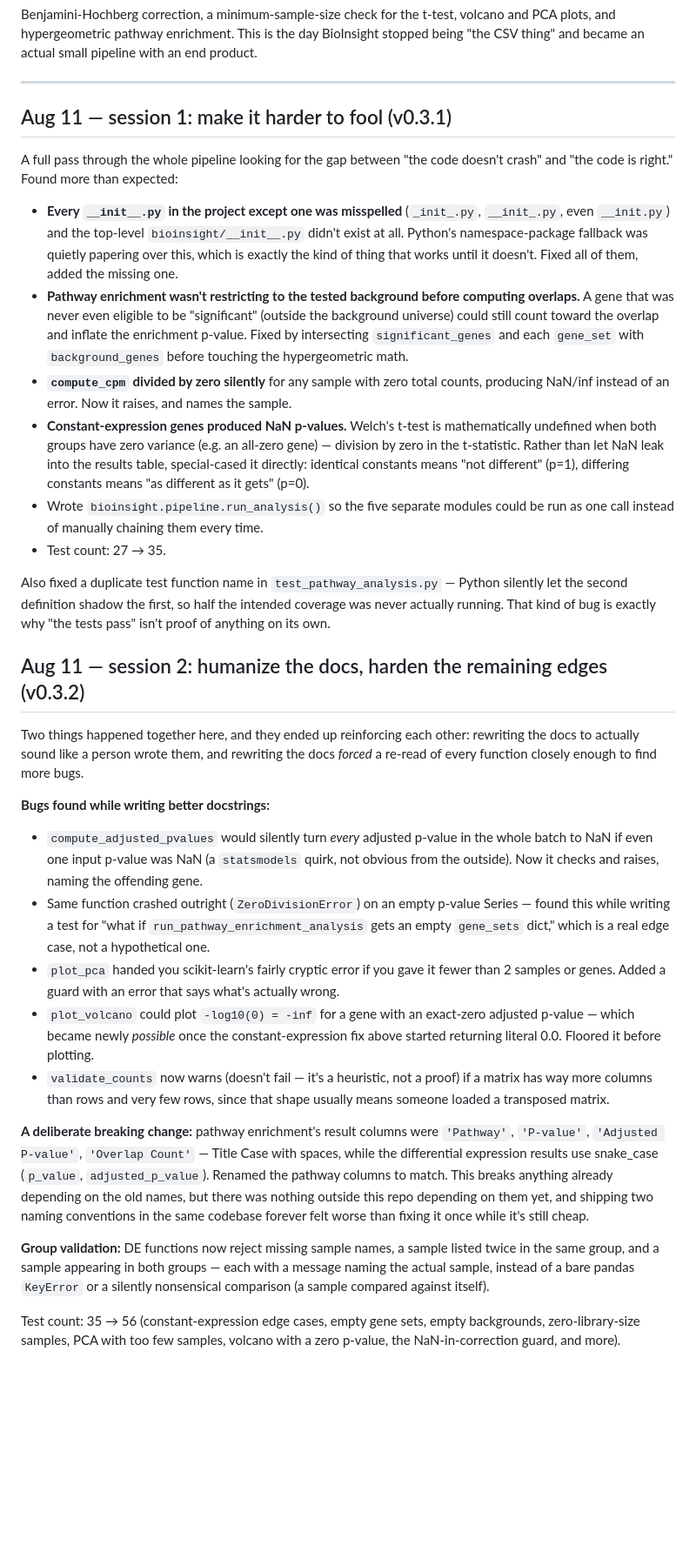
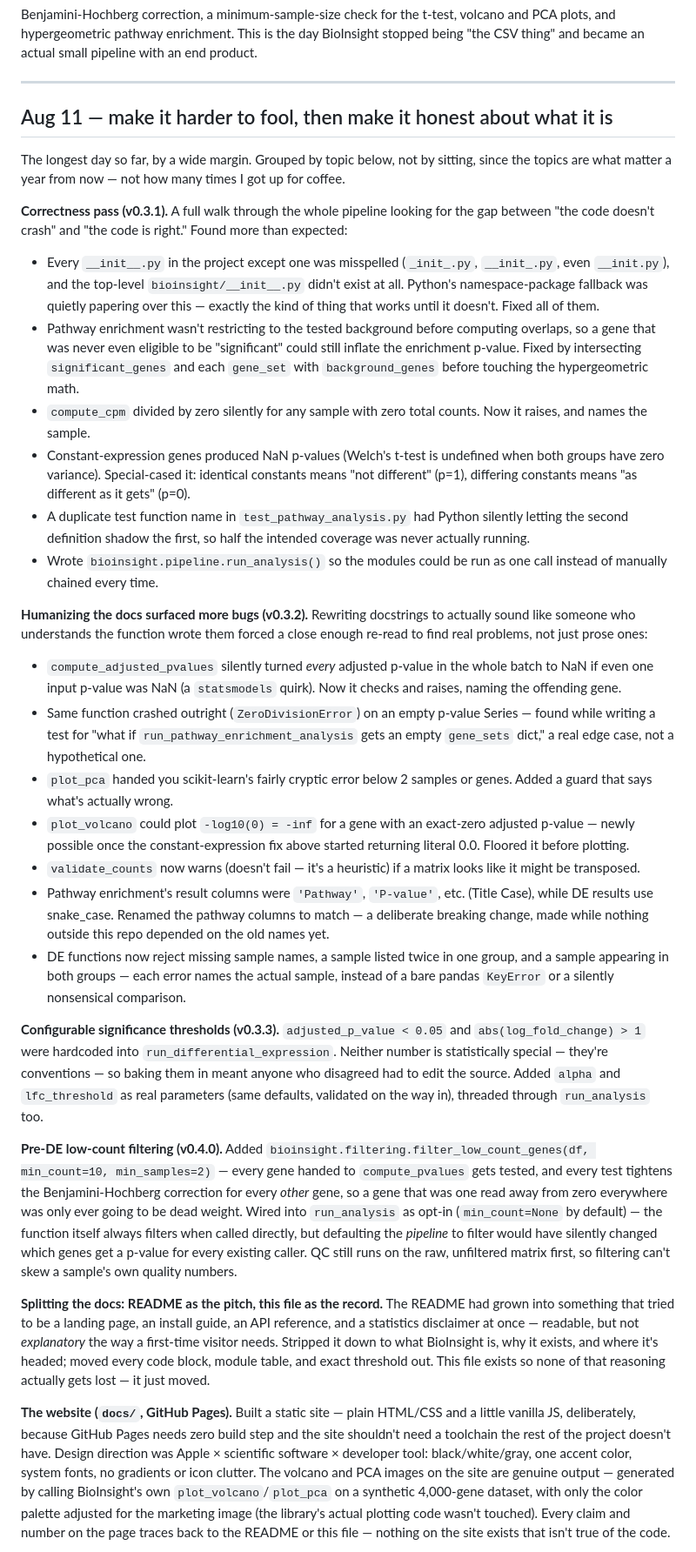
Before and after one commit to nezihcandikme/BioInsight, a Markdown page: DEVLOG.md, the part around one of its changes. Shown at 87% size. Rendered like a GitHub page; blank space fills up the shorter version.

Commit message:
Restructure DEVLOG.md: day-based entries, not session-based
Aug 11 was split across four "session N" headers, which made a single
day read like a changelog fragmented by how many times work stopped
and started. Merged into one Aug 11 entry organized by topic instead,
and added the two pieces of that day's work that weren't written down
yet: splitting the README from this file, and building the docs/
website. Two more rejected-decisions entries added to match.

No content lost - same decisions, same reasoning, reorganized around
what the reader actually wants (what changed and why on a given day),
not how the work happened to be chunked while it was in progress.

```diff
--- a/DEVLOG.md
+++ b/DEVLOG.md
@@ -30,33 +30,34 @@ Benjamini-Hochberg correction, a minimum-sample-size check for the t-test, volca
 
 ---
 
-## Aug 11 — session 1: make it harder to fool (v0.3.1)
+## Aug 11 — make it harder to fool, then make it honest about what it is
 
-A full pass through the whole pipeline looking for the gap between "the code doesn't crash" and "the code is right." Found more than expected:
+The longest day so far, by a wide margin. Grouped by topic below, not by sitting, since the topics are what matter a year from now — not how many times I got up for coffee.
 
-- **Every `__init__.py` in the project except one was misspelled** (`_init_.py`, `__init_.py`, even `__init.py`) and the top-level `bioinsight/__init__.py` didn't exist at all. Python's namespace-package fallback was quietly papering over this, which is exactly the kind of thing that works until it doesn't. Fixed all of them, added the missing one.
-- **Pathway enrichment wasn't restricting to the tested background before computing overlaps.** A gene that was never even eligible to be "significant" (outside the background universe) could still count toward the overlap and inflate the enrichment p-value. Fixed by intersecting `significant_genes` and each `gene_set` with `background_genes` before touching the hypergeometric math.
-- **`compute_cpm` divided by zero silently** for any sample with zero total counts, producing NaN/inf instead of an error. Now it raises, and names the sample.
-- **Constant-expression genes produced NaN p-values.** Welch's t-test is mathematically undefined when both groups have zero variance (e.g. an all-zero gene) — division by zero in the t-statistic. Rather than let NaN leak into the results table, special-cased it directly: identical constants means "not different" (p=1), differing constants means "as different as it gets" (p=0).
-- Wrote `bioinsight.pipeline.run_analysis()` so the five separate modules could be run as one call instead of manually chaining them every time.
-- Test count: 27 → 35.
+**Correctness pass (v0.3.1).** A full walk through the whole pipeline looking for the gap between "the code doesn't crash" and "the code is right." Found more than expected:
 
-Also fixed a duplicate test function name in `test_pathway_analysis.py` — Python silently let the second definition shadow the first, so half the intended coverage was never actually running. That kind of bug is exactly why "the tests pass" isn't proof of anything on its own.
+- Every `__init__.py` in the project except one was misspelled (`_init_.py`, `__init_.py`, even `__init.py`), and the top-level `bioinsight/__init__.py` didn't exist at all. Python's namespace-package fallback was quietly papering over this — exactly the kind of thing that works until it doesn't. Fixed all of them.
+- Pathway enrichment wasn't restricting to the tested background before computing overlaps, so a gene that was never even eligible to be "significant" could still inflate the enrichment p-value. Fixed by intersecting `significant_genes` and each `gene_set` with `background_genes` before touching the hypergeometric math.
+- `compute_cpm` divided by zero silently for any sample with zero total counts. Now it raises, and names the sample.
+- Constant-expression genes produced NaN p-values (Welch's t-test is undefined when both groups have zero variance). Special-cased it: identical constants means "not different" (p=1), differing constants means "as different as it gets" (p=0).
+- A duplicate test function name in `test_pathway_analysis.py` had Python silently letting the second definition shadow the first, so half the intended coverage was never actually running.
+- Wrote `bioinsight.pipeline.run_analysis()` so the modules could be run as one call instead of manually chained every time.
 
-## Aug 11 — session 2: humanize the docs, harden the remaining edges (v0.3.2)
+**Humanizing the docs surfaced more bugs (v0.3.2).** Rewriting docstrings to actually sound like someone who understands the function wrote them forced a close enough re-read to find real problems, not just prose ones:
 
-Two things happened together here, and they ended up reinforcing each other: rewriting the docs to actually sound like a person wrote them, and rewriting the docs *forced* a re-read of every function closely enough to find more bugs.
+- `compute_adjusted_pvalues` silently turned *every* adjusted p-value in the whole batch to NaN if even one input p-value was NaN (a `statsmodels` quirk). Now it checks and raises, naming the offending gene.
+- Same function crashed outright (`ZeroDivisionError`) on an empty p-value Series — found while writing a test for "what if `run_pathway_enrichment_analysis` gets an empty `gene_sets` dict," a real edge case, not a hypothetical one.
+- `plot_pca` handed you scikit-learn's fairly cryptic error below 2 samples or genes. Added a guard that says what's actually wrong.
+- `plot_volcano` could plot `-log10(0) = -inf` for a gene with an exact-zero adjusted p-value — newly possible once the constant-expression fix above started returning literal 0.0. Floored it before plotting.
+- `validate_counts` now warns (doesn't fail — it's a heuristic) if a matrix looks like it might be transposed.
+- Pathway enrichment's result columns were `'Pathway'`, `'P-value'`, etc. (Title Case), while DE results use snake_case. Renamed the pathway columns to match — a deliberate breaking change, made while nothing outside this repo depended on the old names yet.
+- DE functions now reject missing sample names, a sample listed twice in one group, and a sample appearing in both groups — each error names the actual sample, instead of a bare pandas `KeyError` or a silently nonsensical comparison.
 
-**Bugs found while writing better docstrings:**
-- `compute_adjusted_pvalues` would silently turn *every* adjusted p-value in the whole batch to NaN if even one input p-value was NaN (a `statsmodels` quirk, not obvious from the outside). Now it checks and raises, naming the offending gene.
-- Same function crashed outright (`ZeroDivisionError`) on an empty p-value Series — found this while writing a test for "what if `run_pathway_enrichment_analysis` gets an empty `gene_sets` dict," which is a real edge case, not a hypothetical one.
-- `plot_pca` handed you scikit-learn's fairly cryptic error if you gave it fewer than 2 samples or genes. Added a guard with an error that says what's actually wrong.
-- `plot_volcano` could plot `-log10(0) = -inf` for a gene with an exact-zero adjusted p-value — which became newly *possible* once the constant-expression fix above started returning literal 0.0. Floored it before plotting.
-- `validate_counts` now warns (doesn't fail — it's a heuristic, not a proof) if a matrix has way more columns than rows and very few rows, since that shape usually means someone loaded a transposed matrix.
+**Configurable significance thresholds (v0.3.3).** `adjusted_p_value < 0.05` and `abs(log_fold_change) > 1` were hardcoded into `run_differential_expression`. Neither number is statistically special — they're conventions — so baking them in meant anyone who disagreed had to edit the source. Added `alpha` and `lfc_threshold` as real parameters (same defaults, validated on the way in), threaded through `run_analysis` too.
 
-**A deliberate breaking change:** pathway enrichment's result columns were `'Pathway'`, `'P-value'`, `'Adjusted P-value'`, `'Overlap Count'` — Title Case with spaces, while the differential expression results use snake_case (`p_value`, `adjusted_p_value`). Renamed the pathway columns to match. This breaks anything already depending on the old names, but there was nothing outside this repo depending on them yet, and shipping two naming conventions in the same codebase forever felt worse than fixing it once while it's still cheap.
+**Pre-DE low-count filtering (v0.4.0).** Added `bioinsight.filtering.filter_low_count_genes(df, min_count=10, min_samples=2)` — every gene handed to `compute_pvalues` gets tested, and every test tightens the Benjamini-Hochberg correction for every *other* gene, so a gene that was one read away from zero everywhere was only ever going to be dead weight. Wired into `run_analysis` as opt-in (`min_count=None` by default) — the function itself always filters when called directly, but defaulting the *pipeline* to filter would have silently changed which genes get a p-value for every existing caller. QC still runs on the raw, unfiltered matrix first, so filtering can't skew a sample's own quality numbers.
 
-**Group validation:** DE functions now reject missing sample names, a sample listed twice in the same group, and a sample appearing in both groups — each with a message naming the actual sample, instead of a bare pandas `KeyError` or a silently nonsensical comparison (a sample compared against itself).
+**Splitting the docs: README as the pitch, this file as the record.** The README had grown into something that tried to be a landing page, an install guide, an API reference, and a statistics disclaimer at once — readable, but not *explanatory* the way a first-time visitor needs. Stripped it down to what BioInsight is, why it exists, and where it's headed; moved every code block, module table, and exact threshold out. This file exists so none of that reasoning actually gets lost — it just moved.
 
-Test count: 35 → 56 (constant-expression edge cases, empty gene sets, empty backgrounds, zero-library-size samples, PCA with too few samples, volcano with a zero p-value, the NaN-in-correction guard, and more).
+**The website (`docs/`, GitHub Pages).** Built a static site — plain HTML/CSS and a little vanilla JS, deliberately, because GitHub Pages needs zero build step and the site shouldn't need a toolchain the rest of the project doesn't have. Design direction was Apple × scientific software × developer tool: black/white/gray, one accent color, system fonts, no gradients or icon clutter. The volcano and PCA images on the site are genuine output — generated by calling BioInsight's own `plot_volcano`/`plot_pca` on a synthetic 4,000-gene dataset, with only the color palette adjusted for the marketing image (the library's actual plotting code wasn't touched). Every claim and number on the page traces back to the README or this file — nothing on the site exists that isn't true of the code.
 
```
Also changed, not shown: other parts of DEVLOG.md (+4 -16 lines).
